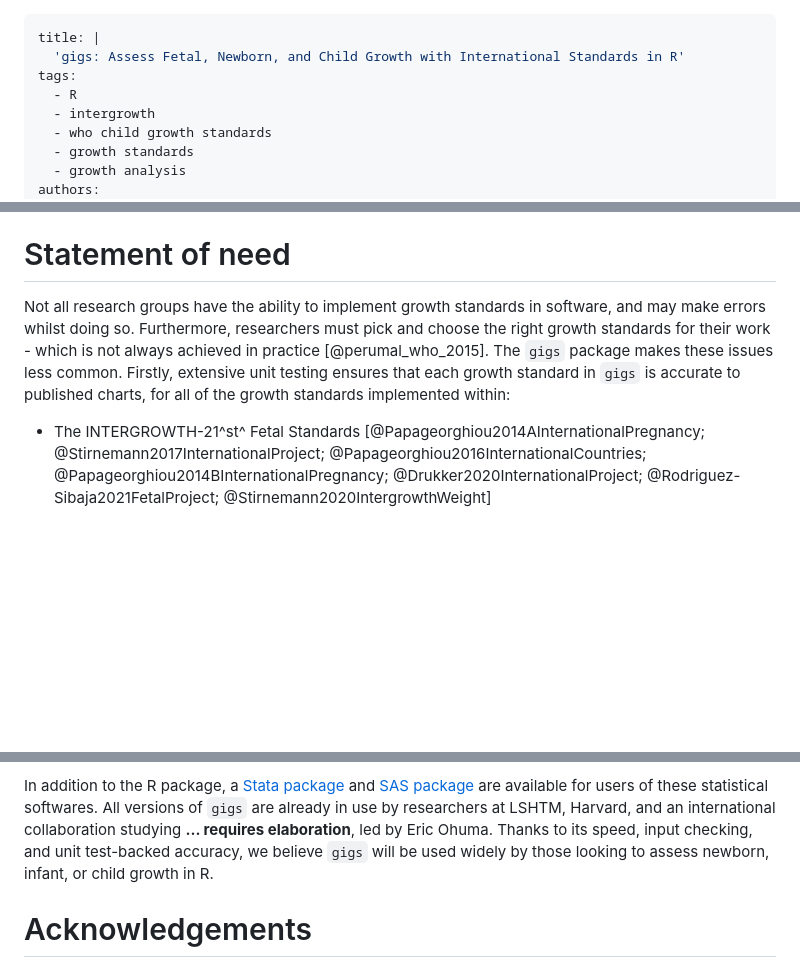
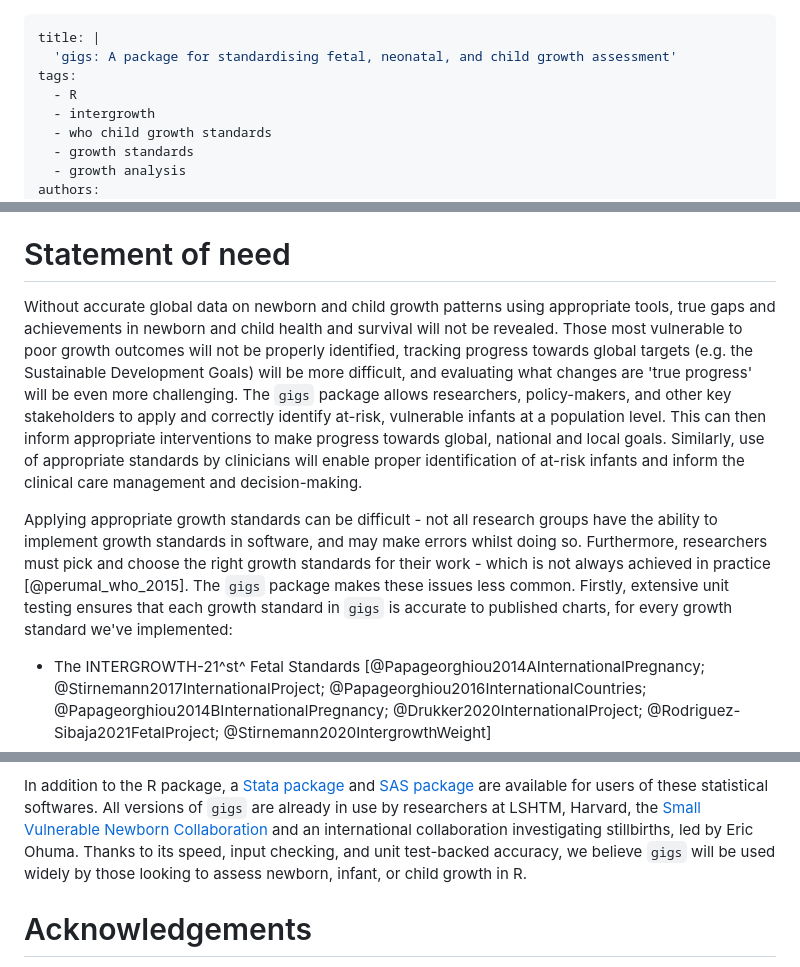
Before and after one commit to lshtm-gigs/gigs, a Markdown page: paper/paper.md, 3 parts joined by grey strips. Drawn GitHub-style; blank space fills up the shorter version.

Commit message:
chore: update paper.md

```diff
--- a/paper/paper.md
+++ b/paper/paper.md
@@ -1,6 +1,6 @@
 ---
 title: |
-  'gigs: Assess Fetal, Newborn, and Child Growth with International Standards in R'
+  'gigs: A package for standardising fetal, neonatal, and child growth assessment'
 tags:
   - R
   - intergrowth
@@ -53,13 +53,27 @@ weight-for-age (underweight), and micro/macrocephaly.
 
 # Statement of need
 
-Not all research groups have the ability to implement growth standards in
-software, and may make errors whilst doing so. Furthermore, researchers must
-pick and choose the right growth standards for their work - which is not always
-achieved in practice [@perumal_who_2015]. The ``gigs`` package makes these
-issues less common. Firstly, extensive unit testing ensures that each growth
-standard in ``gigs`` is accurate to published charts, for all of the growth
-standards implemented within:
+Without accurate global data on newborn and child growth patterns using
+appropriate tools, true gaps and achievements in newborn and child health and
+survival will not be revealed. Those most vulnerable to poor growth outcomes
+will not be properly identified, tracking progress towards global targets (e.g. the
+Sustainable Development Goals) will be more difficult, and evaluating what
+changes are 'true progress' will be even more challenging. The ``gigs`` package
+allows researchers, policy-makers, and other key stakeholders to apply and
+correctly identify at-risk, vulnerable infants at a population level. This can
+then inform appropriate interventions to make progress towards global, national
+and local goals. Similarly, use of appropriate standards by clinicians will
+enable proper identification of at-risk infants and inform the clinical care
+management and decision-making.
+
+Applying appropriate growth standards can be difficult - not all
+research groups have the ability to implement growth standards in software, and
+may make errors whilst doing so. Furthermore, researchers must pick and choose
+the right growth standards for their work - which is not always achieved in
+practice [@perumal_who_2015]. The ``gigs`` package makes these issues less
+common. Firstly, extensive unit testing ensures that each growth standard in
+``gigs`` is accurate to published charts, for every growth standard we've
+implemented:
 
 - The INTERGROWTH-21^st^ Fetal Standards
   [@Papageorghiou2014AInternationalPregnancy; @Stirnemann2017InternationalProject;
@@ -97,10 +111,12 @@ In addition to the R package, a
 [Stata package](https://www.github.com/lshtm-gigs/gigs-stata/) and
 [SAS package](https://www.github.com/SASPAC/gigs/) are available for users of
 these statistical softwares. All versions of ``gigs`` are already in use by
-researchers at LSHTM, Harvard, and an international collaboration studying
-**... requires elaboration**, led by Eric Ohuma. Thanks to its speed, input
-checking, and unit test-backed accuracy, we believe ``gigs`` will be used widely
-by those looking to assess newborn, infant, or child growth in R.
+researchers at LSHTM, Harvard, the [Small Vulnerable Newborn
+Collaboration](https://www.thelancet.com/series/small-vulnerable-newborns) and
+an international collaboration investigating stillbirths, led by Eric Ohuma.
+Thanks to its speed, input checking, and unit test-backed accuracy, we believe
+``gigs`` will be used widely by those looking to assess newborn, infant, or
+child growth in R.
 
 # Acknowledgements
 
```
